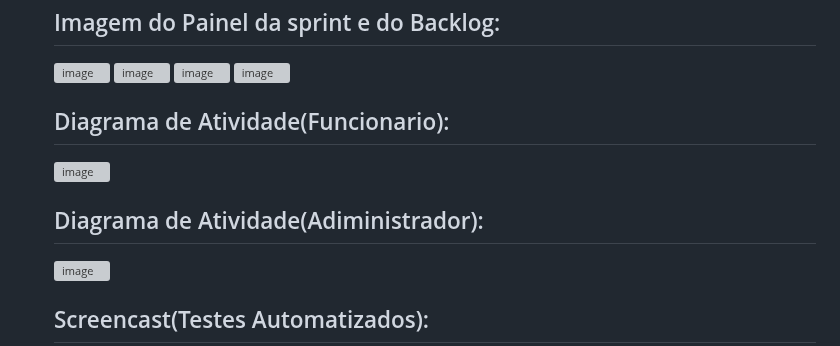
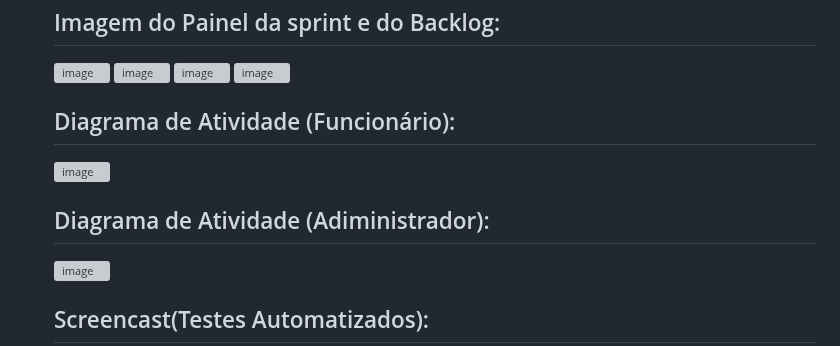
Before and after one commit to AndG087/Projeto-de-FDS, a Markdown page: README.md, the part around the change. GitHub-like rendering; folded sections open; grey boxes are pictures that could not be loaded.

Commit message:
Update README.md
Ajustando o Pair Programming

```diff
--- a/README.md
+++ b/README.md
@@ -93,12 +93,12 @@ Salvar Informações de Login (opcional): Se desejar, muitos navegadores oferece
 ![image](https://github.com/AndG087/Projeto-de-FDS/assets/142419627/c4e8c287-08b4-42e4-bfed-ddf5a12f19a3)
 ![image](https://github.com/AndG087/Projeto-de-FDS/assets/142419627/28003044-4308-487b-bc97-7d96d1e66834)
 
-<h2>Diagrama de Atividade(Funcionario):</h2>
+<h2>Diagrama de Atividade (Funcionário):</h2>
 
 ![image](https://github.com/AndG087/Projeto-de-FDS/assets/142419627/8437ecc8-5eb4-4ec4-9eb6-62040ffc8469)
 
 
-<h2>Diagrama de Atividade(Adiministrador):</h2>
+<h2>Diagrama de Atividade (Adiministrador):</h2>
 
 ![image](https://github.com/AndG087/Projeto-de-FDS/assets/142419627/d4eeec6c-537d-48c0-8f6e-c556be76806f)
 
```
